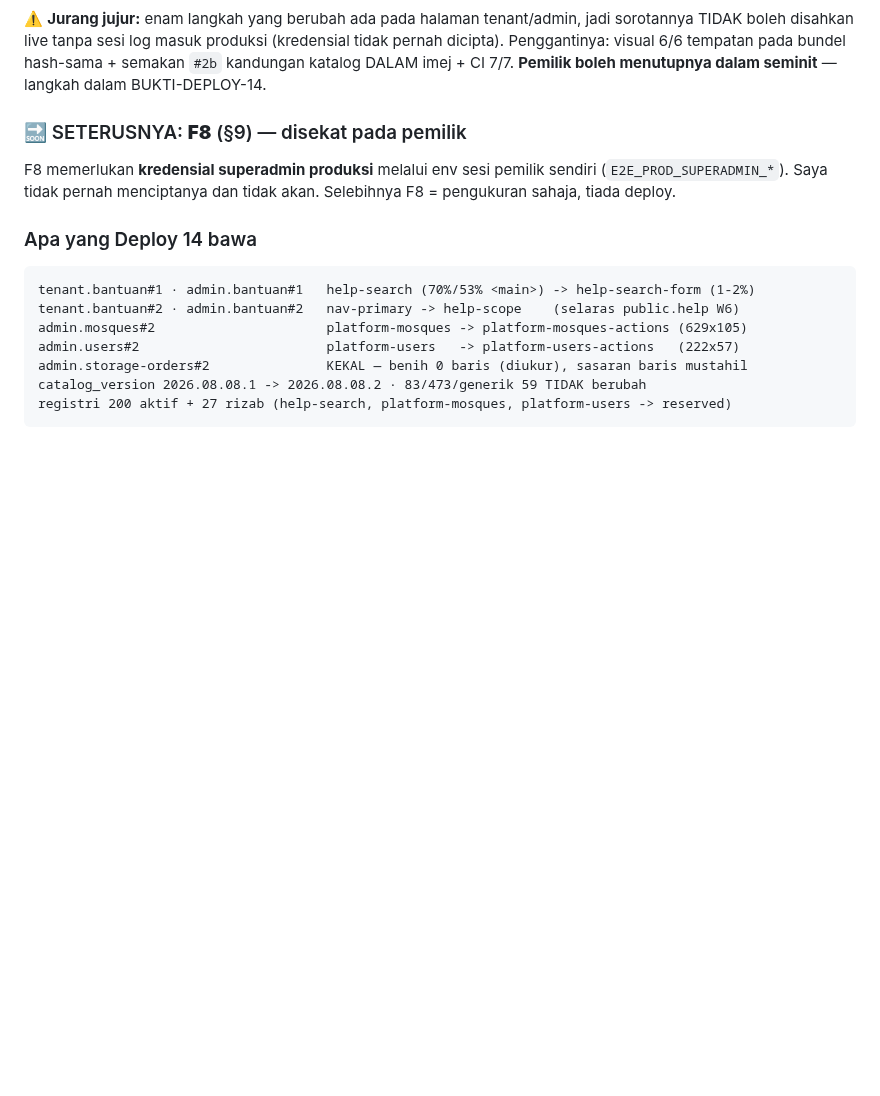
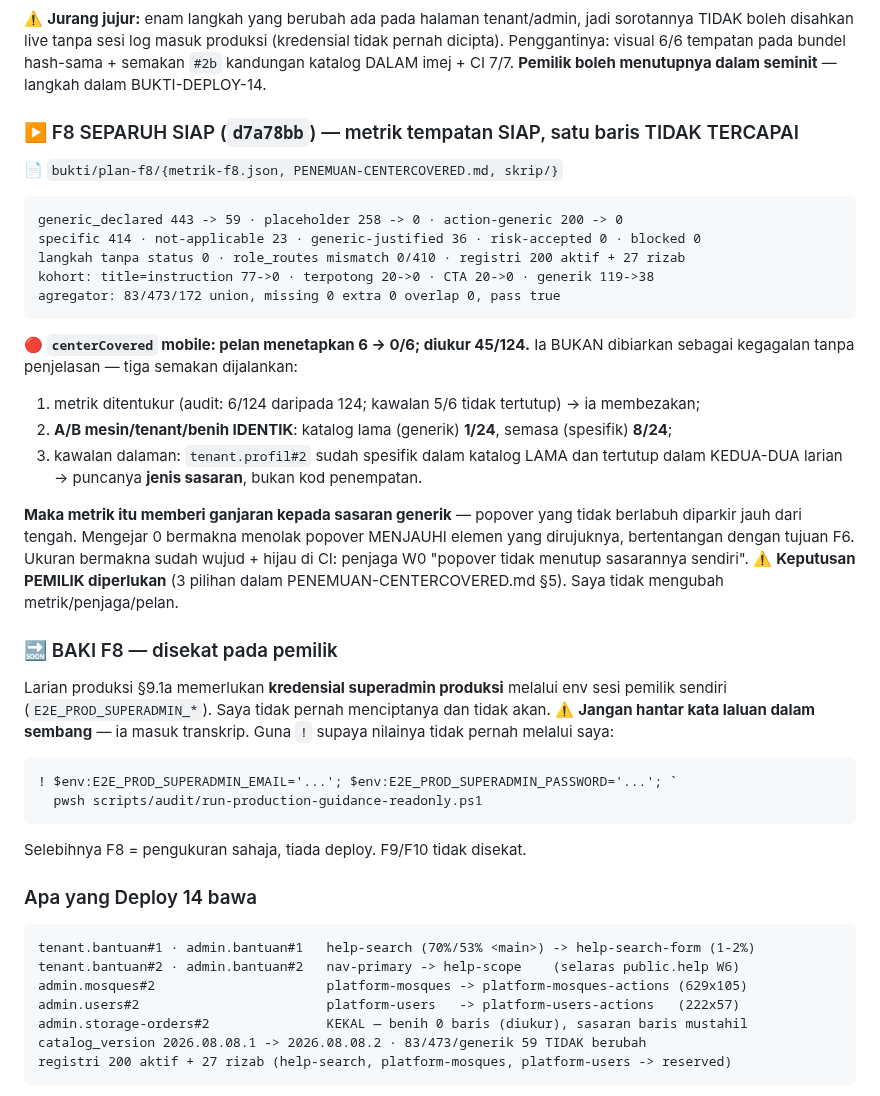
Before and after one commit to hakimalek27/Sistem-Pengurusan-Dokumen-Masjid, a Markdown page: HANDOVER.md, the part around the change. GitHub-like rendering; blank space fills up the shorter version.

Commit message:
docs(f8): HANDOVER — metrik F8 tempatan siap, centerCovered menunggu keputusan pemilik
Co-Authored-By: Claude Opus 5 <noreply@anthropic.com>
Claude-Session: https://claude.ai/code/session_01VcqkMaF7RVVE9p1teWg72T

````diff
--- a/HANDOVER.md
+++ b/HANDOVER.md
@@ -17,11 +17,43 @@ TIDAK boleh disahkan live tanpa sesi log masuk produksi (kredensial tidak pernah
 Penggantinya: visual 6/6 tempatan pada bundel hash-sama + semakan `#2b` kandungan katalog
 DALAM imej + CI 7/7. **Pemilik boleh menutupnya dalam seminit** — langkah dalam BUKTI-DEPLOY-14.
 
-### 🔜 SETERUSNYA: **F8** (§9) — disekat pada pemilik
-
-F8 memerlukan **kredensial superadmin produksi** melalui env sesi pemilik sendiri
-(`E2E_PROD_SUPERADMIN_*`). Saya tidak pernah menciptanya dan tidak akan. Selebihnya F8 =
-pengukuran sahaja, tiada deploy.
+### ▶️ F8 SEPARUH SIAP (`d7a78bb`) — metrik tempatan SIAP, satu baris TIDAK TERCAPAI
+
+📄 `bukti/plan-f8/{metrik-f8.json, PENEMUAN-CENTERCOVERED.md, skrip/}`
+
+```
+generic_declared 443 -> 59 · placeholder 258 -> 0 · action-generic 200 -> 0
+specific 414 · not-applicable 23 · generic-justified 36 · risk-accepted 0 · blocked 0
+langkah tanpa status 0 · role_routes mismatch 0/410 · registri 200 aktif + 27 rizab
+kohort: title=instruction 77->0 · terpotong 20->0 · CTA 20->0 · generik 119->38
+agregator: 83/473/172 union, missing 0 extra 0 overlap 0, pass true
+```
+
+🔴 **`centerCovered` mobile: pelan menetapkan 6 → 0/6; diukur 45/124.** Ia BUKAN dibiarkan
+sebagai kegagalan tanpa penjelasan — tiga semakan dijalankan:
+1. metrik ditentukur (audit: 6/124 daripada 124; kawalan 5/6 tidak tertutup) → ia membezakan;
+2. **A/B mesin/tenant/benih IDENTIK**: katalog lama (generik) **1/24**, semasa (spesifik) **8/24**;
+3. kawalan dalaman: `tenant.profil#2` sudah spesifik dalam katalog LAMA dan tertutup dalam
+   KEDUA-DUA larian → puncanya **jenis sasaran**, bukan kod penempatan.
+
+**Maka metrik itu memberi ganjaran kepada sasaran generik** — popover yang tidak berlabuh
+diparkir jauh dari tengah. Mengejar 0 bermakna menolak popover MENJAUHI elemen yang dirujuknya,
+bertentangan dengan tujuan F6. Ukuran bermakna sudah wujud + hijau di CI: penjaga W0 "popover
+tidak menutup sasarannya sendiri".
+⚠️ **Keputusan PEMILIK diperlukan** (3 pilihan dalam PENEMUAN-CENTERCOVERED.md §5). Saya tidak
+mengubah metrik/penjaga/pelan.
+
+### 🔜 BAKI F8 — disekat pada pemilik
+
+Larian produksi §9.1a memerlukan **kredensial superadmin produksi** melalui env sesi pemilik
+sendiri (`E2E_PROD_SUPERADMIN_*`). Saya tidak pernah menciptanya dan tidak akan.
+⚠️ **Jangan hantar kata laluan dalam sembang** — ia masuk transkrip. Guna `!` supaya nilainya
+tidak pernah melalui saya:
+```
+! $env:E2E_PROD_SUPERADMIN_EMAIL='...'; $env:E2E_PROD_SUPERADMIN_PASSWORD='...'; `
+  pwsh scripts/audit/run-production-guidance-readonly.ps1
+```
+Selebihnya F8 = pengukuran sahaja, tiada deploy. F9/F10 tidak disekat.
 
 ### Apa yang Deploy 14 bawa
 
````
